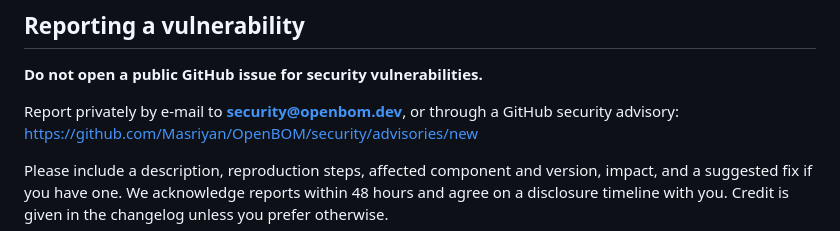
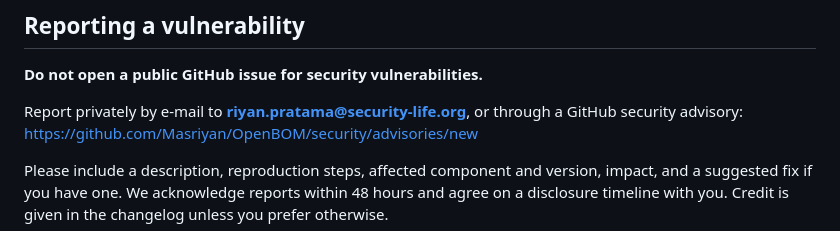
Before and after one commit to Masriyan/OpenBOM, a Markdown page: SECURITY.md, the part around the change. Rendered like a GitHub page.

```diff
--- a/SECURITY.md
+++ b/SECURITY.md
@@ -4,7 +4,7 @@
 
 **Do not open a public GitHub issue for security vulnerabilities.**
 
-Report privately by e-mail to **security@openbom.dev**, or through a GitHub security advisory:
+Report privately by e-mail to **riyan.pratama@security-life.org**, or through a GitHub security advisory:
 <https://github.com/Masriyan/OpenBOM/security/advisories/new>
 
 Please include a description, reproduction steps, affected component and version, impact, and a
```
